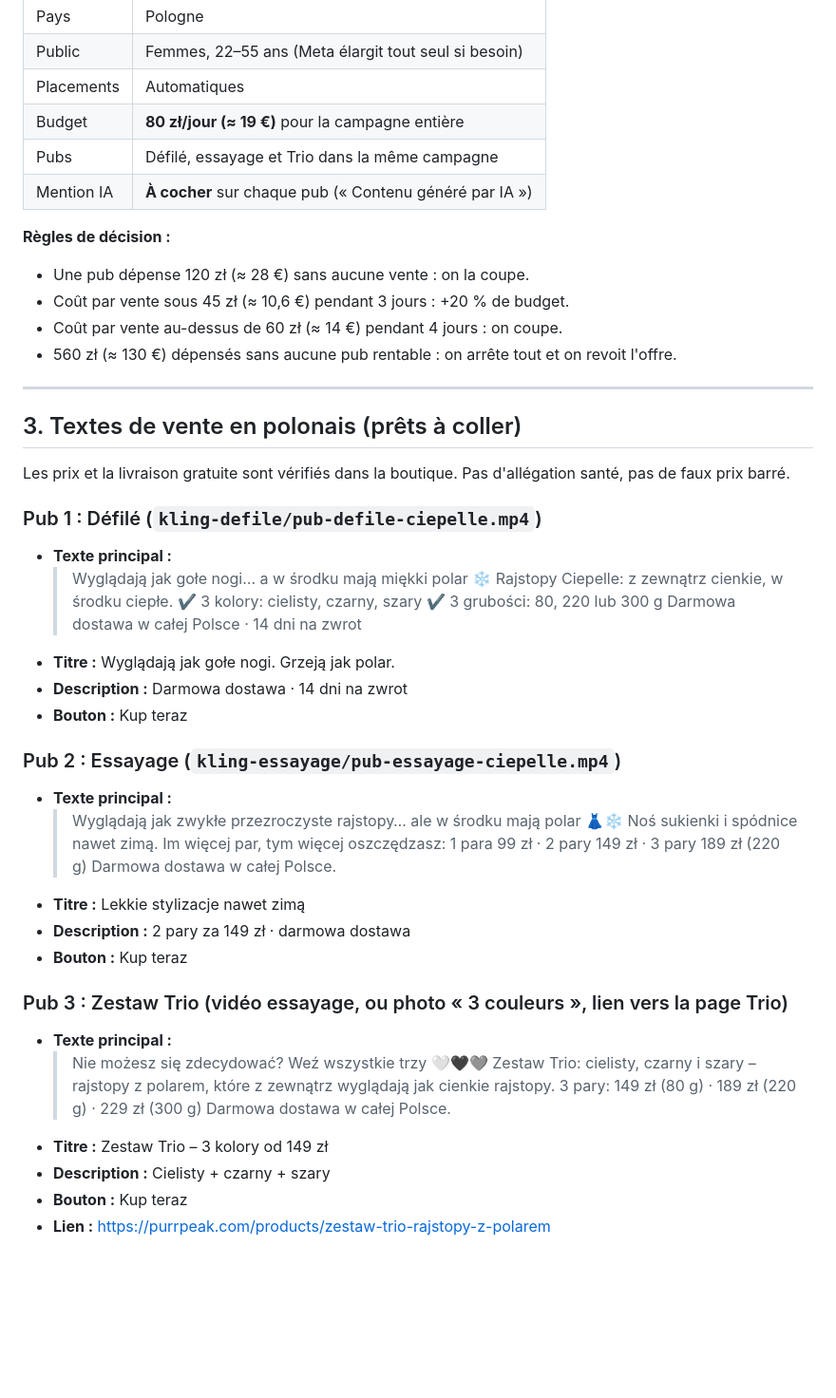
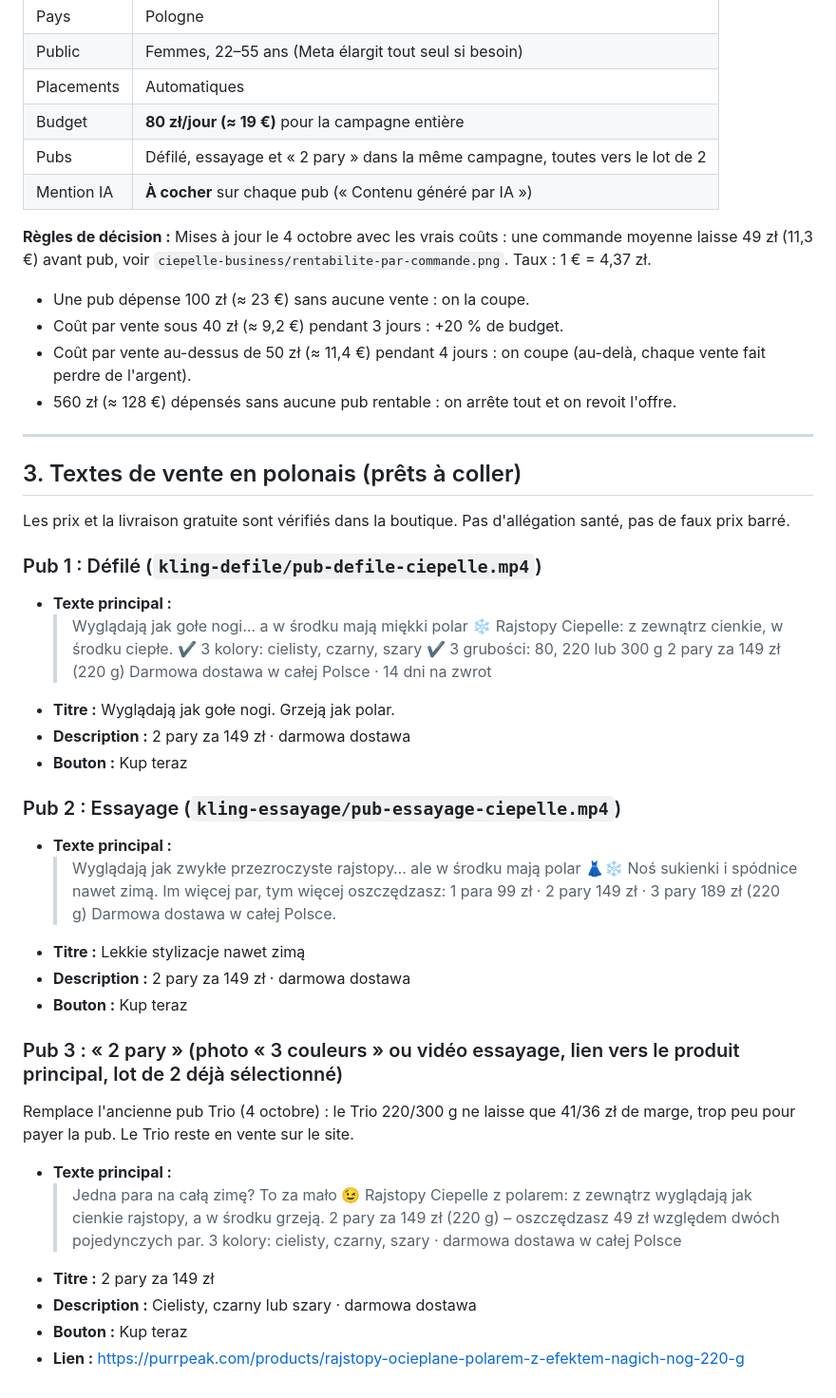
Before and after one commit to Tom-beep-source/ciepelle, a Markdown page: RAPPORT-AUDIT-ET-META.md, the part around the change. Shown at 95% size. Rendered like a GitHub page; blank space fills up the shorter version.

Commit message:
Pubs Meta : pub Trio remplacée par « 2 pary », prix ajouté au Défilé, règles durcies (vrais coûts)
Co-Authored-By: Claude Opus 5.5 <noreply@anthropic.com>
Claude-Session: https://claude.ai/code/session_01UxjAfr9ZemzMfW9TNtzH2p

```diff
--- a/RAPPORT-AUDIT-ET-META.md
+++ b/RAPPORT-AUDIT-ET-META.md
@@ -63,14 +63,15 @@ Je n'ai accès ni à DSers ni à ton Chrome dans cette session, et AliExpress bl
 | Public | Femmes, 22–55 ans (Meta élargit tout seul si besoin) |
 | Placements | Automatiques |
 | Budget | **80 zł/jour (≈ 19 €)** pour la campagne entière |
-| Pubs | Défilé, essayage et Trio dans la même campagne |
+| Pubs | Défilé, essayage et « 2 pary » dans la même campagne, toutes vers le lot de 2 |
 | Mention IA | **À cocher** sur chaque pub (« Contenu généré par IA ») |
 
 **Règles de décision :**
-- Une pub dépense 120 zł (≈ 28 €) sans aucune vente : on la coupe.
-- Coût par vente sous 45 zł (≈ 10,6 €) pendant 3 jours : +20 % de budget.
-- Coût par vente au-dessus de 60 zł (≈ 14 €) pendant 4 jours : on coupe.
-- 560 zł (≈ 130 €) dépensés sans aucune pub rentable : on arrête tout et on revoit l'offre.
+Mises à jour le 4 octobre avec les vrais coûts : une commande moyenne laisse 49 zł (11,3 €) avant pub, voir `ciepelle-business/rentabilite-par-commande.png`. Taux : 1 € = 4,37 zł.
+- Une pub dépense 100 zł (≈ 23 €) sans aucune vente : on la coupe.
+- Coût par vente sous 40 zł (≈ 9,2 €) pendant 3 jours : +20 % de budget.
+- Coût par vente au-dessus de 50 zł (≈ 11,4 €) pendant 4 jours : on coupe (au-delà, chaque vente fait perdre de l'argent).
+- 560 zł (≈ 128 €) dépensés sans aucune pub rentable : on arrête tout et on revoit l'offre.
 
 ---
 
@@ -84,9 +85,10 @@ Les prix et la livraison gratuite sont vérifiés dans la boutique. Pas d'allég
   > Rajstopy Ciepelle: z zewnątrz cienkie, w środku ciepłe.
   > ✔ 3 kolory: cielisty, czarny, szary
   > ✔ 3 grubości: 80, 220 lub 300 g
+  > 2 pary za 149 zł (220 g)
   > Darmowa dostawa w całej Polsce · 14 dni na zwrot
 - **Titre :** Wyglądają jak gołe nogi. Grzeją jak polar.
-- **Description :** Darmowa dostawa · 14 dni na zwrot
+- **Description :** 2 pary za 149 zł · darmowa dostawa
 - **Bouton :** Kup teraz
 
 ### Pub 2 : Essayage (`kling-essayage/pub-essayage-ciepelle.mp4`)
@@ -100,13 +102,14 @@ Les prix et la livraison gratuite sont vérifiés dans la boutique. Pas d'allég
 - **Description :** 2 pary za 149 zł · darmowa dostawa
 - **Bouton :** Kup teraz
 
-### Pub 3 : Zestaw Trio (vidéo essayage, ou photo « 3 couleurs », lien vers la page Trio)
+### Pub 3 : « 2 pary » (photo « 3 couleurs » ou vidéo essayage, lien vers le produit principal, lot de 2 déjà sélectionné)
+Remplace l'ancienne pub Trio (4 octobre) : le Trio 220/300 g ne laisse que 41/36 zł de marge, trop peu pour payer la pub. Le Trio reste en vente sur le site.
 - **Texte principal :**
-  > Nie możesz się zdecydować? Weź wszystkie trzy 🤍🖤🩶
-  > Zestaw Trio: cielisty, czarny i szary – rajstopy z polarem, które z zewnątrz wyglądają jak cienkie rajstopy.
-  > 3 pary: 149 zł (80 g) · 189 zł (220 g) · 229 zł (300 g)
-  > Darmowa dostawa w całej Polsce.
-- **Titre :** Zestaw Trio – 3 kolory od 149 zł
-- **Description :** Cielisty + czarny + szary
+  > Jedna para na całą zimę? To za mało 😉
+  > Rajstopy Ciepelle z polarem: z zewnątrz wyglądają jak cienkie rajstopy, a w środku grzeją.
+  > 2 pary za 149 zł (220 g) – oszczędzasz 49 zł względem dwóch pojedynczych par.
+  > 3 kolory: cielisty, czarny, szary · darmowa dostawa w całej Polsce
+- **Titre :** 2 pary za 149 zł
+- **Description :** Cielisty, czarny lub szary · darmowa dostawa
 - **Bouton :** Kup teraz
-- **Lien :** https://purrpeak.com/products/zestaw-trio-rajstopy-z-polarem
+- **Lien :** https://purrpeak.com/products/rajstopy-ocieplane-polarem-z-efektem-nagich-nog-220-g
```
